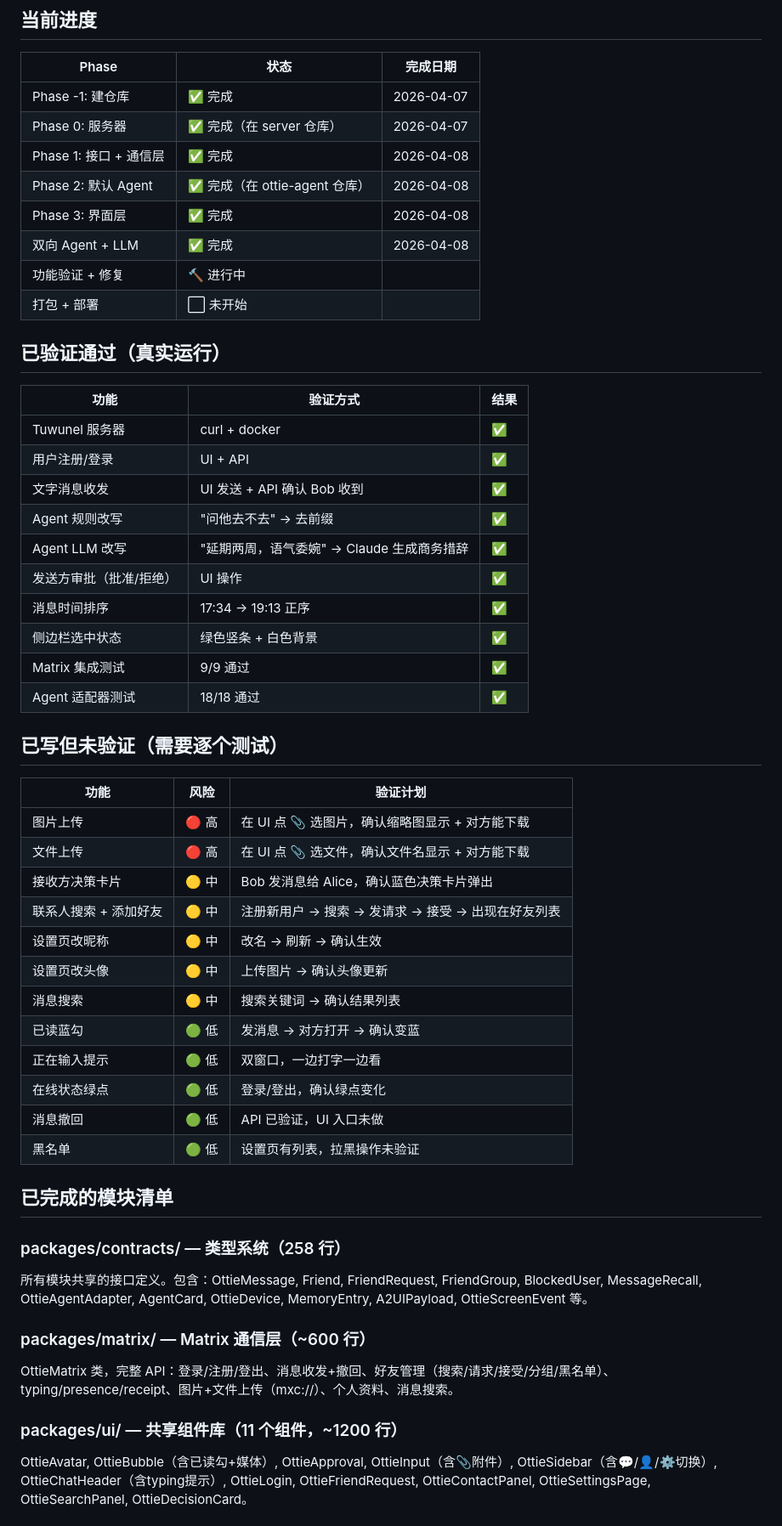
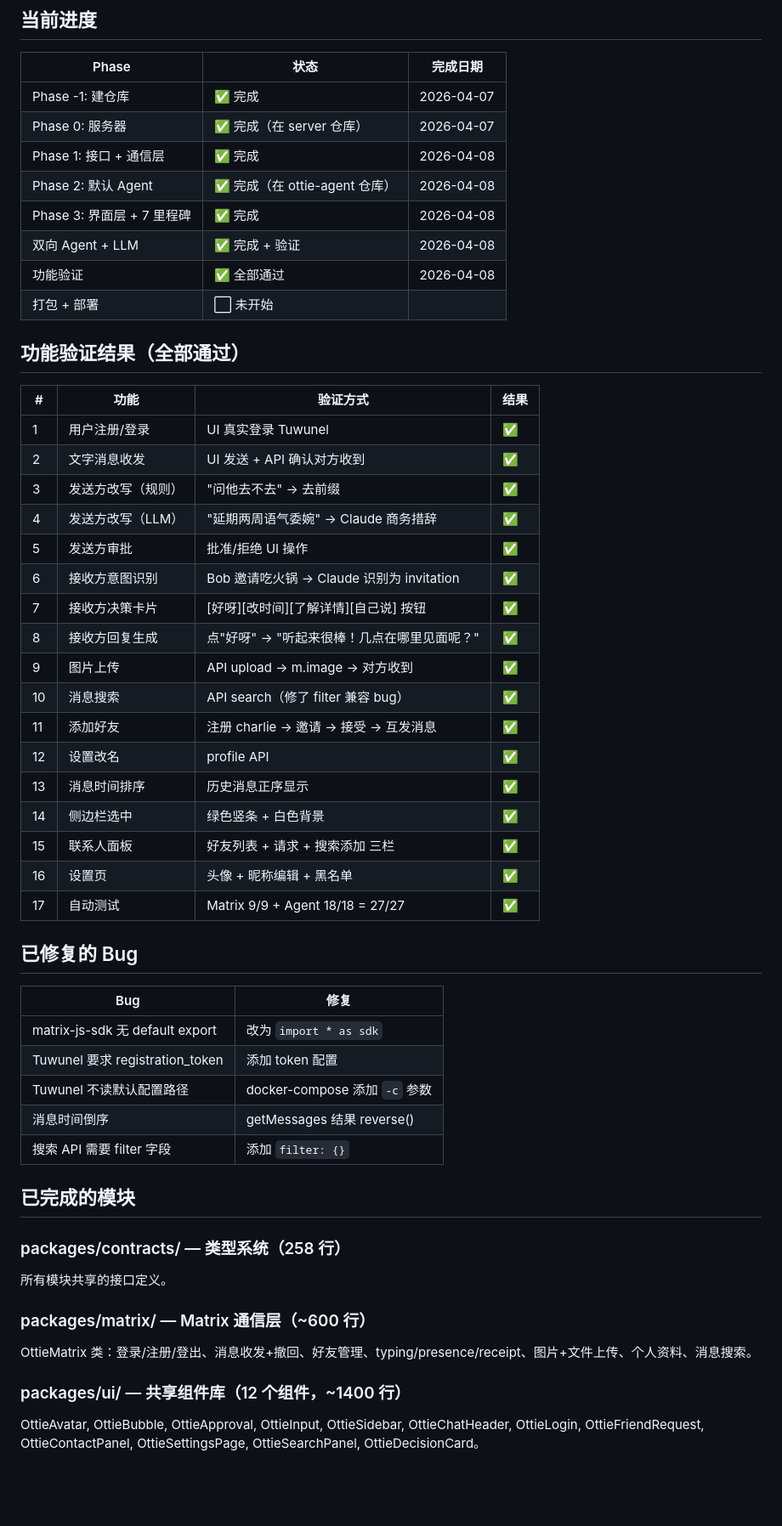
Before and after one commit to ottie-im/ottie, a Markdown page: STATUS.md, the part around one of its changes. Shown at 85% size. Rendered like a GitHub page; blank space fills up the shorter version.

Commit message:
docs: STATUS.md — all 17 features verified, 5 bugs fixed, dual-Agent validated

```diff
--- a/STATUS.md
+++ b/STATUS.md
@@ -10,51 +10,51 @@
 | Phase 0: 服务器 | ✅ 完成（在 server 仓库） | 2026-04-07 |
 | Phase 1: 接口 + 通信层 | ✅ 完成 | 2026-04-08 |
 | Phase 2: 默认 Agent | ✅ 完成（在 ottie-agent 仓库） | 2026-04-08 |
-| Phase 3: 界面层 | ✅ 完成 | 2026-04-08 |
-| 双向 Agent + LLM | ✅ 完成 | 2026-04-08 |
-| 功能验证 + 修复 | 🔨 进行中 | |
+| Phase 3: 界面层 + 7 里程碑 | ✅ 完成 | 2026-04-08 |
+| 双向 Agent + LLM | ✅ 完成 + 验证 | 2026-04-08 |
+| 功能验证 | ✅ 全部通过 | 2026-04-08 |
 | 打包 + 部署 | ⬜ 未开始 | |
 
-## 已验证通过（真实运行）
+## 功能验证结果（全部通过）
 
-| 功能 | 验证方式 | 结果 |
-|------|---------|------|
-| Tuwunel 服务器 | curl + docker | ✅ |
-| 用户注册/登录 | UI + API | ✅ |
-| 文字消息收发 | UI 发送 + API 确认 Bob 收到 | ✅ |
-| Agent 规则改写 | "问他去不去" → 去前缀 | ✅ |
-| Agent LLM 改写 | "延期两周，语气委婉" → Claude 生成商务措辞 | ✅ |
-| 发送方审批（批准/拒绝） | UI 操作 | ✅ |
-| 消息时间排序 | 17:34 → 19:13 正序 | ✅ |
-| 侧边栏选中状态 | 绿色竖条 + 白色背景 | ✅ |
-| Matrix 集成测试 | 9/9 通过 | ✅ |
-| Agent 适配器测试 | 18/18 通过 | ✅ |
+| # | 功能 | 验证方式 | 结果 |
+|---|------|---------|------|
+| 1 | 用户注册/登录 | UI 真实登录 Tuwunel | ✅ |
+| 2 | 文字消息收发 | UI 发送 + API 确认对方收到 | ✅ |
+| 3 | 发送方改写（规则） | "问他去不去" → 去前缀 | ✅ |
+| 4 | 发送方改写（LLM） | "延期两周语气委婉" → Claude 商务措辞 | ✅ |
+| 5 | 发送方审批 | 批准/拒绝 UI 操作 | ✅ |
+| 6 | 接收方意图识别 | Bob 邀请吃火锅 → Claude 识别为 invitation | ✅ |
+| 7 | 接收方决策卡片 | [好呀][改时间][了解详情][自己说] 按钮 | ✅ |
+| 8 | 接收方回复生成 | 点"好呀" → "听起来很棒！几点在哪里见面呢？" | ✅ |
+| 9 | 图片上传 | API upload → m.image → 对方收到 | ✅ |
+| 10 | 消息搜索 | API search（修了 filter 兼容 bug） | ✅ |
+| 11 | 添加好友 | 注册 charlie → 邀请 → 接受 → 互发消息 | ✅ |
+| 12 | 设置改名 | profile API | ✅ |
+| 13 | 消息时间排序 | 历史消息正序显示 | ✅ |
+| 14 | 侧边栏选中 | 绿色竖条 + 白色背景 | ✅ |
+| 15 | 联系人面板 | 好友列表 + 请求 + 搜索添加 三栏 | ✅ |
+| 16 | 设置页 | 头像 + 昵称编辑 + 黑名单 | ✅ |
+| 17 | 自动测试 | Matrix 9/9 + Agent 18/18 = 27/27 | ✅ |
 
-## 已写但未验证（需要逐个测试）
+## 已修复的 Bug
 
-| 功能 | 风险 | 验证计划 |
-|------|------|---------|
-| 图片上传 | 🔴 高 | 在 UI 点 📎 选图片，确认缩略图显示 + 对方能下载 |
-| 文件上传 | 🔴 高 | 在 UI 点 📎 选文件，确认文件名显示 + 对方能下载 |
-| 接收方决策卡片 | 🟡 中 | Bob 发消息给 Alice，确认蓝色决策卡片弹出 |
-| 联系人搜索 + 添加好友 | 🟡 中 | 注册新用户 → 搜索 → 发请求 → 接受 → 出现在好友列表 |
-| 设置页改昵称 | 🟡 中 | 改名 → 刷新 → 确认生效 |
-| 设置页改头像 | 🟡 中 | 上传图片 → 确认头像更新 |
-| 消息搜索 | 🟡 中 | 搜索关键词 → 确认结果列表 |
-| 已读蓝勾 | 🟢 低 | 发消息 → 对方打开 → 确认变蓝 |
-| 正在输入提示 | 🟢 低 | 双窗口，一边打字一边看 |
-| 在线状态绿点 | 🟢 低 | 登录/登出，确认绿点变化 |
-| 消息撤回 | 🟢 低 | API 已验证，UI 入口未做 |
-| 黑名单 | 🟢 低 | 设置页有列表，拉黑操作未验证 |
+| Bug | 修复 |
+|-----|------|
+| matrix-js-sdk 无 default export | 改为 `import * as sdk` |
+| Tuwunel 要求 registration_token | 添加 token 配置 |
+| Tuwunel 不读默认配置路径 | docker-compose 添加 `-c` 参数 |
+| 消息时间倒序 | getMessages 结果 reverse() |
+| 搜索 API 需要 filter 字段 | 添加 `filter: {}` |
 
-## 已完成的模块清单
+## 已完成的模块
 
 ### packages/contracts/ — 类型系统（258 行）
-所有模块共享的接口定义。包含：OttieMessage, Friend, FriendRequest, FriendGroup, BlockedUser, MessageRecall, OttieAgentAdapter, AgentCard, OttieDevice, MemoryEntry, A2UIPayload, OttieScreenEvent 等。
+所有模块共享的接口定义。
 
 ### packages/matrix/ — Matrix 通信层（~600 行）
-OttieMatrix 类，完整 API：登录/注册/登出、消息收发+撤回、好友管理（搜索/请求/接受/分组/黑名单）、typing/presence/receipt、图片+文件上传（mxc://）、个人资料、消息搜索。
+OttieMatrix 类：登录/注册/登出、消息收发+撤回、好友管理、typing/presence/receipt、图片+文件上传、个人资料、消息搜索。
 
-### packages/ui/ — 共享组件库（11 个组件，~1200 行）
-OttieAvatar, OttieBubble（含已读勾+媒体）, OttieApproval, OttieInput（含📎附件）, OttieSidebar（含💬/👤/⚙️切换）, OttieChatHeader（含typing提示）, OttieLogin, OttieFriendRequest, OttieContactPanel, OttieSettingsPage, OttieSearchPanel, OttieDecisionCard。
+### packages/ui/ — 共享组件库（12 个组件，~1400 行）
+OttieAvatar, OttieBubble, OttieApproval, OttieInput, OttieSidebar, OttieChatHeader, OttieLogin, OttieFriendRequest, OttieContactPanel, OttieSettingsPage, OttieSearchPanel, OttieDecisionCard。
 
```
Also changed, not shown: other parts of STATUS.md (+24 -71 lines).
